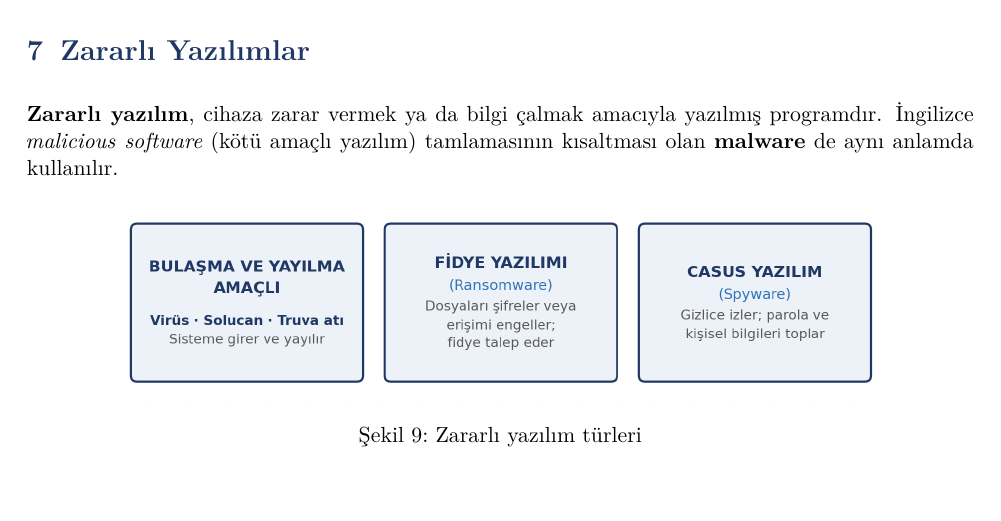
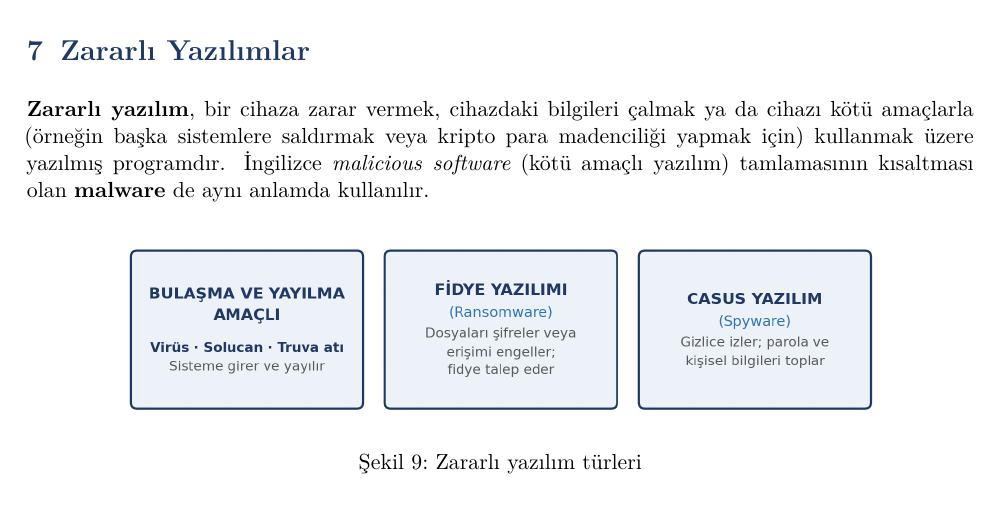
Before and after one commit to ozalpmurat/enf101, a Quarto document (hafta-10-bilgi-guvenligi/10-ders-notu.qmd): part of page 9 of 17, cut so that both start at the same text, the shorter picture padded with empty space. The pictures show the output file hafta-10-bilgi-guvenligi/10-ders-notu.pdf that the author committed with the source.

Commit message:
10. hafta: zararlı yazılım tanımı genişletildi
Tanım, cihazın yalnızca bozulması ya da bilgi çalınması değil, kötü amaçlarla
kullanılması (örneğin başka sistemlere saldırmak veya kripto para madenciliği)
durumunu da kapsayacak biçimde yazıldı.

```diff
--- a/hafta-10-bilgi-guvenligi/10-ders-notu.qmd
+++ b/hafta-10-bilgi-guvenligi/10-ders-notu.qmd
@@ -160,7 +160,7 @@ Oltalama mesajlarının tipik işaretleri:
 
 # Zararlı Yazılımlar
 
-**Zararlı yazılım**, cihaza zarar vermek ya da bilgi çalmak amacıyla yazılmış programdır. İngilizce *malicious software* (kötü amaçlı yazılım) tamlamasının kısaltması olan **malware** de aynı anlamda kullanılır.
+**Zararlı yazılım**, bir cihaza zarar vermek, cihazdaki bilgileri çalmak ya da cihazı kötü amaçlarla (örneğin başka sistemlere saldırmak veya kripto para madenciliği yapmak için) kullanmak üzere yazılmış programdır. İngilizce *malicious software* (kötü amaçlı yazılım) tamlamasının kısaltması olan **malware** de aynı anlamda kullanılır.
 
 ![Zararlı yazılım türleri](gorseller/diagram-zararli.png){width=82%}
 
```
Also changed, not shown: hafta-10-bilgi-guvenligi/10-alistirma.pdf, hafta-10-bilgi-guvenligi/10-ders-notu.pdf, hafta-10-bilgi-guvenligi/10-sunum.pdf.
